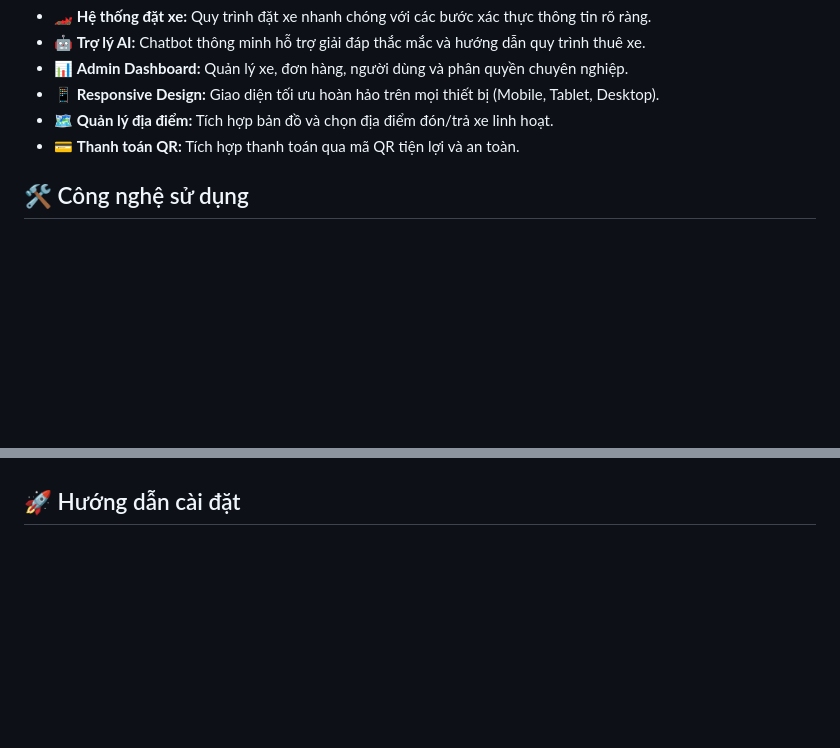
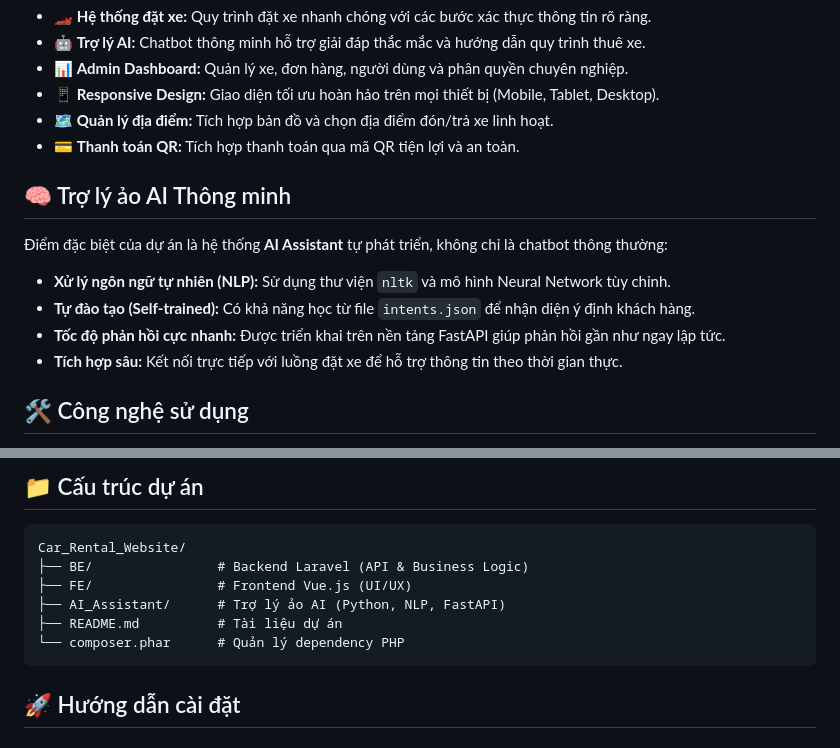
Before and after one commit to HungNguyen3205/Car_Rental_Website, a Markdown page: README.md, 2 parts joined by grey strips. GitHub-like rendering; blank space fills up the shorter version.

````diff
--- a/README.md
+++ b/README.md
@@ -25,6 +25,14 @@
 - 🗺️ **Quản lý địa điểm:** Tích hợp bản đồ và chọn địa điểm đón/trả xe linh hoạt.
 - 💳 **Thanh toán QR:** Tích hợp thanh toán qua mã QR tiện lợi và an toàn.
 
+## 🧠 Trợ lý ảo AI Thông minh
+Điểm đặc biệt của dự án là hệ thống **AI Assistant** tự phát triển, không chỉ là chatbot thông thường:
+- **Xử lý ngôn ngữ tự nhiên (NLP):** Sử dụng thư viện `nltk` và mô hình Neural Network tùy chỉnh.
+- **Tự đào tạo (Self-trained):** Có khả năng học từ file `intents.json` để nhận diện ý định khách hàng.
+- **Tốc độ phản hồi cực nhanh:** Được triển khai trên nền tảng FastAPI giúp phản hồi gần như ngay lập tức.
+- **Tích hợp sâu:** Kết nối trực tiếp với luồng đặt xe để hỗ trợ thông tin theo thời gian thực.
+
+
 ## 🛠️ Công nghệ sử dụng
 - **Frontend:** Vue.js 3, Vite, Axios, Tailwind CSS (hoặc CSS tùy chỉnh).
 - **Backend:** Laravel 10+, MySQL.
@@ -33,3 +70,13 @@
+## 📁 Cấu trúc dự án
+```text
+Car_Rental_Website/
+├── BE/                # Backend Laravel (API & Business Logic)
+├── FE/                # Frontend Vue.js (UI/UX)
+├── AI_Assistant/      # Trợ lý ảo AI (Python, NLP, FastAPI)
+├── README.md          # Tài liệu dự án
+└── composer.phar      # Quản lý dependency PHP
+```
+
 
 ## 🚀 Hướng dẫn cài đặt
 
````
Also changed, not shown: other parts of README.md (+29 -0 lines).
